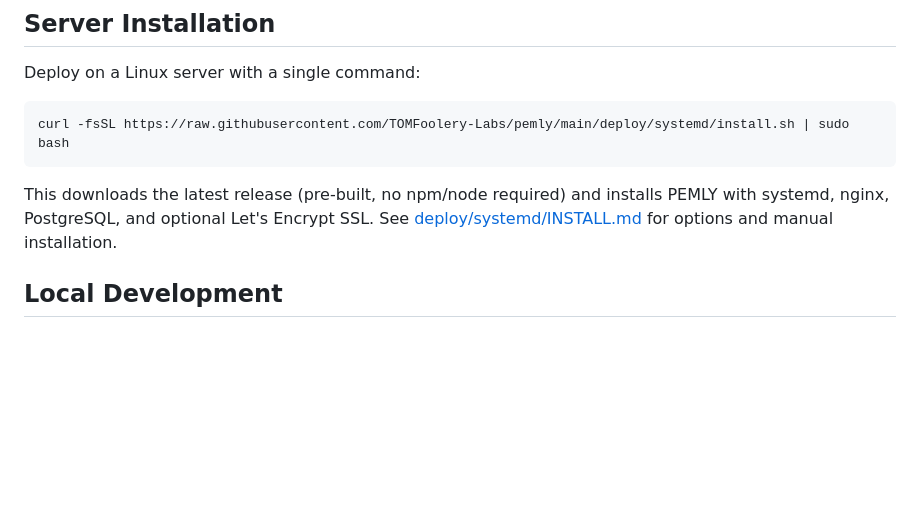
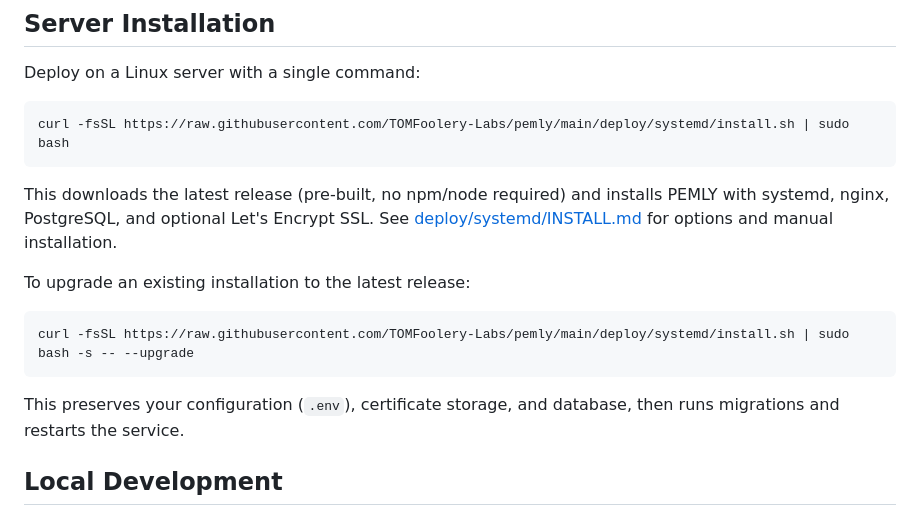
Before and after one commit to TOMFoolery-Labs/pemly, a Markdown page: README.md, the part around the change. Rendered like a GitHub page; blank space fills up the shorter version.

Commit message:
Document one-command upgrade in README
Co-Authored-By: Claude Fable 5 <noreply@anthropic.com>

````diff
--- a/README.md
+++ b/README.md
@@ -93,6 +93,14 @@ curl -fsSL https://raw.githubusercontent.com/TOMFoolery-Labs/pemly/main/deploy/s
 ```
 
 This downloads the latest release (pre-built, no npm/node required) and installs PEMLY with systemd, nginx, PostgreSQL, and optional Let's Encrypt SSL. See [deploy/systemd/INSTALL.md](deploy/systemd/INSTALL.md) for options and manual installation.
+
+To upgrade an existing installation to the latest release:
+
+```bash
+curl -fsSL https://raw.githubusercontent.com/TOMFoolery-Labs/pemly/main/deploy/systemd/install.sh | sudo bash -s -- --upgrade
+```
+
+This preserves your configuration (`.env`), certificate storage, and database, then runs migrations and restarts the service.
 
 ## Local Development
 
````
